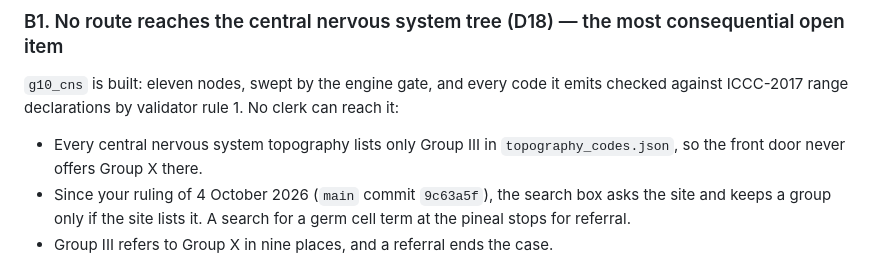
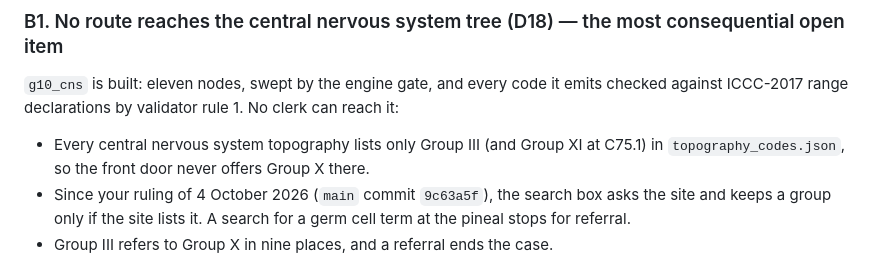
Before and after one commit to jvarsani-ctrl/ICD-0-3-Codes-Look-up-tool, a Markdown page: docs/group_10_registrar_review.md, the part around the change. Rendered like a GitHub page.

Commit message:
Group 10 docs: C75.1 also lists Group XI
Co-Authored-By: Claude Opus 5.5 <noreply@anthropic.com>

```diff
--- a/docs/group_10_registrar_review.md
+++ b/docs/group_10_registrar_review.md
@@ -104,7 +104,7 @@ hypercalcaemic type (`8044/3`), and excludes the borderline tumours and cystaden
 `g10_cns` is built: eleven nodes, swept by the engine gate, and every code it emits checked
 against ICCC-2017 range declarations by validator rule 1. No clerk can reach it:
 
-- Every central nervous system topography lists only Group III in `topography_codes.json`, so the
+- Every central nervous system topography lists only Group III (and Group XI at C75.1) in `topography_codes.json`, so the
   front door never offers Group X there.
 - Since your ruling of 4 October 2026 (`main` commit `9c63a5f`), the search box asks the site and
   keeps a group only if the site lists it. A search for a germ cell term at the pineal stops for
```
Also changed, not shown: 1 other file.
